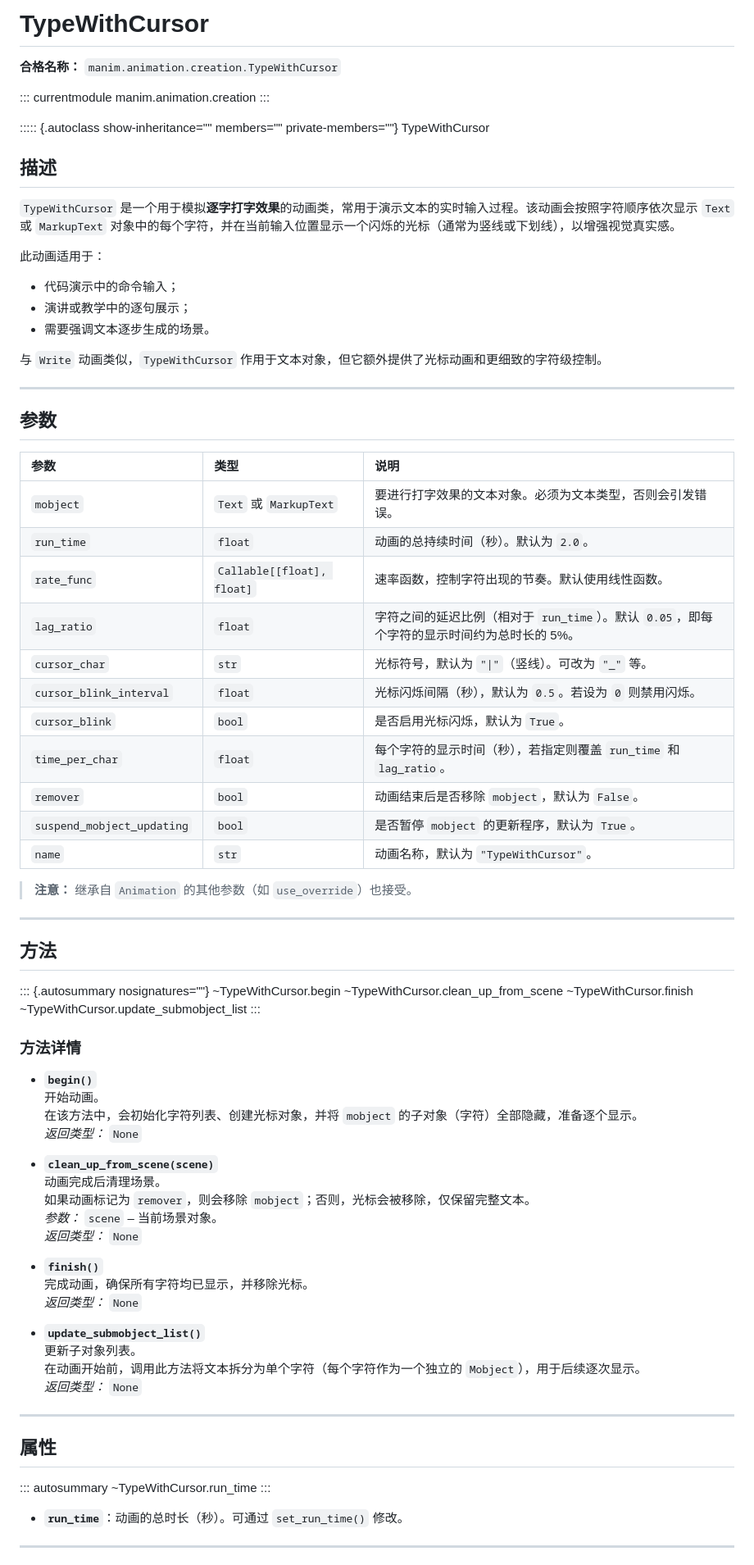
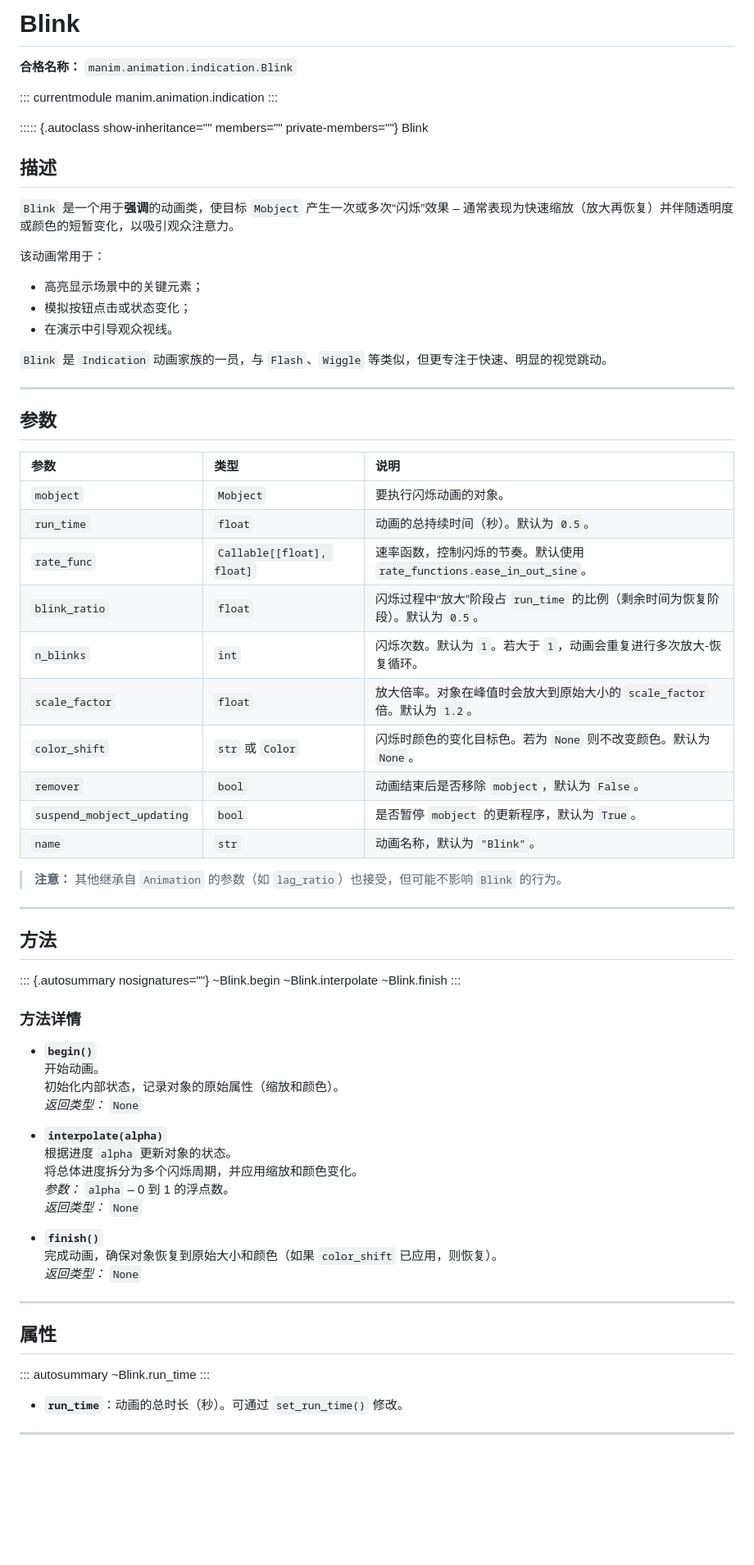
Before and after one commit to Wan1313/Wan1313.github.io, a Markdown page: Add.md, the part around one of its changes. Shown at 82% size. Rendered like a GitHub page; blank space fills up the shorter version.

```diff
--- a/Add.md
+++ b/Add.md
@@ -1,24 +1,24 @@
-# TypeWithCursor
+# Blink
 
-**合格名称：** `manim.animation.creation.TypeWithCursor`
+**合格名称：** `manim.animation.indication.Blink`
 
 ::: currentmodule
-manim.animation.creation
+manim.animation.indication
 :::
 
 ::::: {.autoclass show-inheritance="" members="" private-members=""}
-TypeWithCursor
+Blink
 
 ## 描述
 
-`TypeWithCursor` 是一个用于模拟**逐字打字效果**的动画类，常用于演示文本的实时输入过程。该动画会按照字符顺序依次显示 `Text` 或 `MarkupText` 对象中的每个字符，并在当前输入位置显示一个闪烁的光标（通常为竖线或下划线），以增强视觉真实感。
+`Blink` 是一个用于**强调**的动画类，使目标 `Mobject` 产生一次或多次“闪烁”效果 – 通常表现为快速缩放（放大再恢复）并伴随透明度或颜色的短暂变化，以吸引观众注意力。
 
-此动画适用于：
-- 代码演示中的命令输入；
-- 演讲或教学中的逐句展示；
-- 需要强调文本逐步生成的场景。
+该动画常用于：
+- 高亮显示场景中的关键元素；
+- 模拟按钮点击或状态变化；
+- 在演示中引导观众视线。
 
-与 `Write` 动画类似，`TypeWithCursor` 作用于文本对象，但它额外提供了光标动画和更细致的字符级控制。
+`Blink` 是 `Indication` 动画家族的一员，与 `Flash`、`Wiggle` 等类似，但更专注于快速、明显的视觉跳动。
 
 ---
 
@@ -26,51 +26,44 @@ TypeWithCursor
 
 | 参数 | 类型 | 说明 |
 | :--- | :--- | :--- |
-| `mobject` | `Text` 或 `MarkupText` | 要进行打字效果的文本对象。必须为文本类型，否则会引发错误。 |
-| `run_time` | `float` | 动画的总持续时间（秒）。默认为 `2.0`。 |
-| `rate_func` | `Callable[[float], float]` | 速率函数，控制字符出现的节奏。默认使用线性函数。 |
-| `lag_ratio` | `float` | 字符之间的延迟比例（相对于 `run_time`）。默认 `0.05`，即每个字符的显示时间约为总时长的 5%。 |
-| `cursor_char` | `str` | 光标符号，默认为 `"\|"`（竖线）。可改为 `"_"` 等。 |
-| `cursor_blink_interval` | `float` | 光标闪烁间隔（秒），默认为 `0.5`。若设为 `0` 则禁用闪烁。 |
-| `cursor_blink` | `bool` | 是否启用光标闪烁，默认为 `True`。 |
-| `time_per_char` | `float` | 每个字符的显示时间（秒），若指定则覆盖 `run_time` 和 `lag_ratio`。 |
+| `mobject` | `Mobject` | 要执行闪烁动画的对象。 |
+| `run_time` | `float` | 动画的总持续时间（秒）。默认为 `0.5`。 |
+| `rate_func` | `Callable[[float], float]` | 速率函数，控制闪烁的节奏。默认使用 `rate_functions.ease_in_out_sine`。 |
+| `blink_ratio` | `float` | 闪烁过程中“放大”阶段占 `run_time` 的比例（剩余时间为恢复阶段）。默认为 `0.5`。 |
+| `n_blinks` | `int` | 闪烁次数。默认为 `1`。若大于 `1`，动画会重复进行多次放大-恢复循环。 |
+| `scale_factor` | `float` | 放大倍率。对象在峰值时会放大到原始大小的 `scale_factor` 倍。默认为 `1.2`。 |
+| `color_shift` | `str` 或 `Color` | 闪烁时颜色的变化目标色。若为 `None` 则不改变颜色。默认为 `None`。 |
 | `remover` | `bool` | 动画结束后是否移除 `mobject`，默认为 `False`。 |
 | `suspend_mobject_updating` | `bool` | 是否暂停 `mobject` 的更新程序，默认为 `True`。 |
-| `name` | `str` | 动画名称，默认为 `"TypeWithCursor"`。 |
+| `name` | `str` | 动画名称，默认为 `"Blink"`。 |
 
-> **注意：** 继承自 `Animation` 的其他参数（如 `use_override`）也接受。
+> **注意：** 其他继承自 `Animation` 的参数（如 `lag_ratio`）也接受，但可能不影响 `Blink` 的行为。
 
 ---
 
 ## 方法
 
 ::: {.autosummary nosignatures=""}
-~TypeWithCursor.begin
-~TypeWithCursor.clean_up_from_scene
-~TypeWithCursor.finish
-~TypeWithCursor.update_submobject_list
+~Blink.begin
+~Blink.interpolate
+~Blink.finish
 :::
 
 ### 方法详情
 
 - **`begin()`**
   开始动画。
-  在该方法中，会初始化字符列表、创建光标对象，并将 `mobject` 的子对象（字符）全部隐藏，准备逐个显示。
+  初始化内部状态，记录对象的原始属性（缩放和颜色）。
   *返回类型：* `None`
 
-- **`clean_up_from_scene(scene)`**
-  动画完成后清理场景。
-  如果动画标记为 `remover`，则会移除 `mobject`；否则，光标会被移除，仅保留完整文本。
-  *参数：* `scene` – 当前场景对象。
+- **`interpolate(alpha)`**
+  根据进度 `alpha` 更新对象的状态。
+  将总体进度拆分为多个闪烁周期，并应用缩放和颜色变化。
+  *参数：* `alpha` – 0 到 1 的浮点数。
   *返回类型：* `None`
 
 - **`finish()`**
-  完成动画，确保所有字符均已显示，并移除光标。
-  *返回类型：* `None`
-
-- **`update_submobject_list()`**
-  更新子对象列表。
-  在动画开始前，调用此方法将文本拆分为单个字符（每个字符作为一个独立的 `Mobject`），用于后续逐次显示。
+  完成动画，确保对象恢复到原始大小和颜色（如果 `color_shift` 已应用，则恢复）。
   *返回类型：* `None`
 
 ---
@@ -78,7 +71,7 @@ TypeWithCursor
 ## 属性
 
 ::: autosummary
-~TypeWithCursor.run_time
+~Blink.run_time
 :::
 
 - **`run_time`**：动画的总时长（秒）。可通过 `set_run_time()` 修改。
```
Also changed, not shown: other parts of Add.md (+4 -3 lines).
